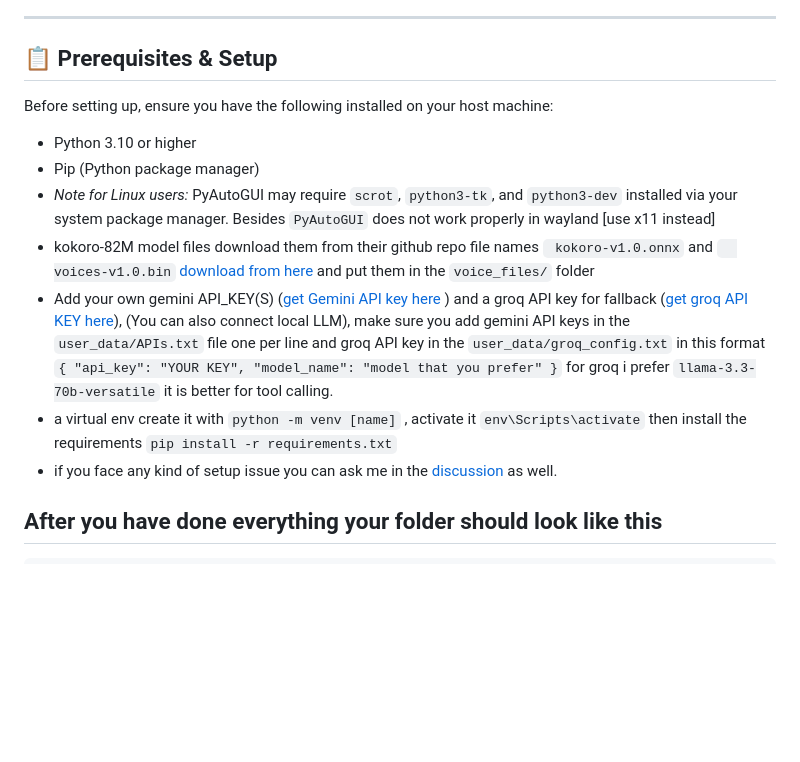
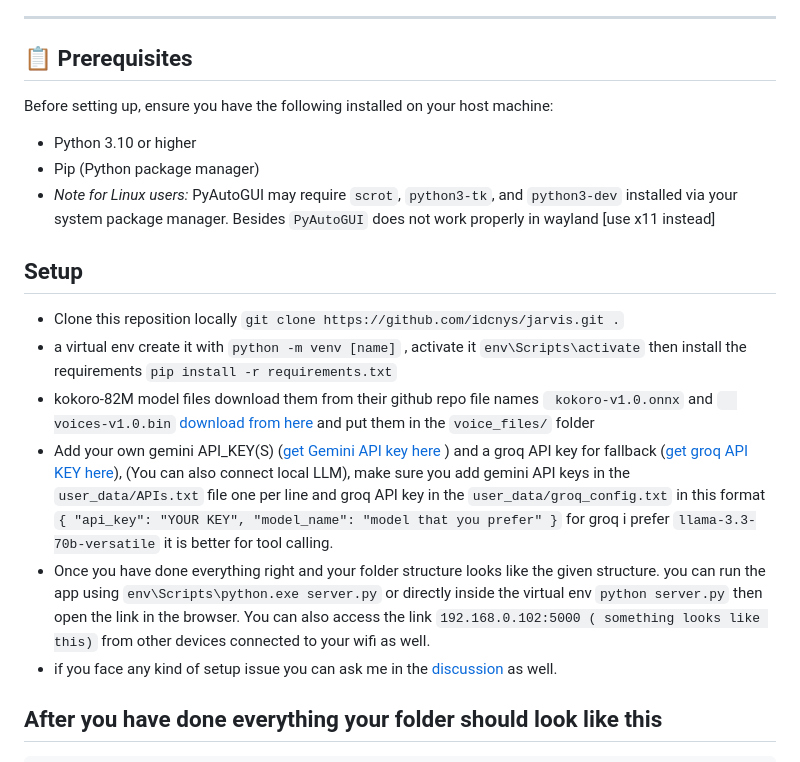
Before and after one commit to idcnys/jarvis, a Markdown page: README.md, the part around the change. Rendered like a GitHub page; blank space fills up the shorter version.

```diff
--- a/README.md
+++ b/README.md
@@ -42,15 +42,20 @@ A powerful, local-first AI orchestration layer that unifies advanced LLM reasoni
 
 ---
 
-## 📋 Prerequisites & Setup
+## 📋 Prerequisites
 
 Before setting up, ensure you have the following installed on your host machine:
 * Python 3.10 or higher
 * Pip (Python package manager)
 * *Note for Linux users:* PyAutoGUI may require `scrot`, `python3-tk`, and `python3-dev` installed via your system package manager. Besides `PyAutoGUI` does not work properly in wayland [use x11 instead]
+
+## Setup
+
+* Clone this reposition locally `git clone https://github.com/idcnys/jarvis.git .`
+* a virtual env create it with `python -m venv [name]` , activate it `env\Scripts\activate` then install the requirements `pip install -r requirements.txt`
 * kokoro-82M model files download them from their github repo file names ` kokoro-v1.0.onnx` and `  voices-v1.0.bin` [download from here](https://github.com/thewh1teagle/kokoro-onnx/releases/tag/model-files-v1.0) and put them in the `voice_files/` folder
 * Add your own gemini API_KEY(S) ([get Gemini API key here](https://aistudio.google.com/app/api-keys) ) and a groq API key for fallback ([get groq API KEY here](https://console.groq.com/keys)), (You can also connect local LLM), make sure you add gemini API keys in the `user_data/APIs.txt` file one per line and groq API key in the `user_data/groq_config.txt` in this format `{ "api_key": "YOUR KEY", "model_name": "model that you prefer" }` for groq i prefer `llama-3.3-70b-versatile` it is better for tool calling.
-* a virtual env create it with `python -m venv [name]` , activate it `env\Scripts\activate` then install the requirements `pip install -r requirements.txt`
+* Once you have done everything right and your folder structure looks like the given structure. you can run the app using `env\Scripts\python.exe server.py` or directly inside the virtual env `python server.py` then open the link in the browser. You can also access the link `192.168.0.102:5000 ( something looks like this)` from other devices connected to your wifi as well.
 * if you face any kind of setup issue you can ask me in the [discussion](https://github.com/idcnys/jarvis/discussions) as well.
 
 ##  After you have done everything your folder should look like this
```
